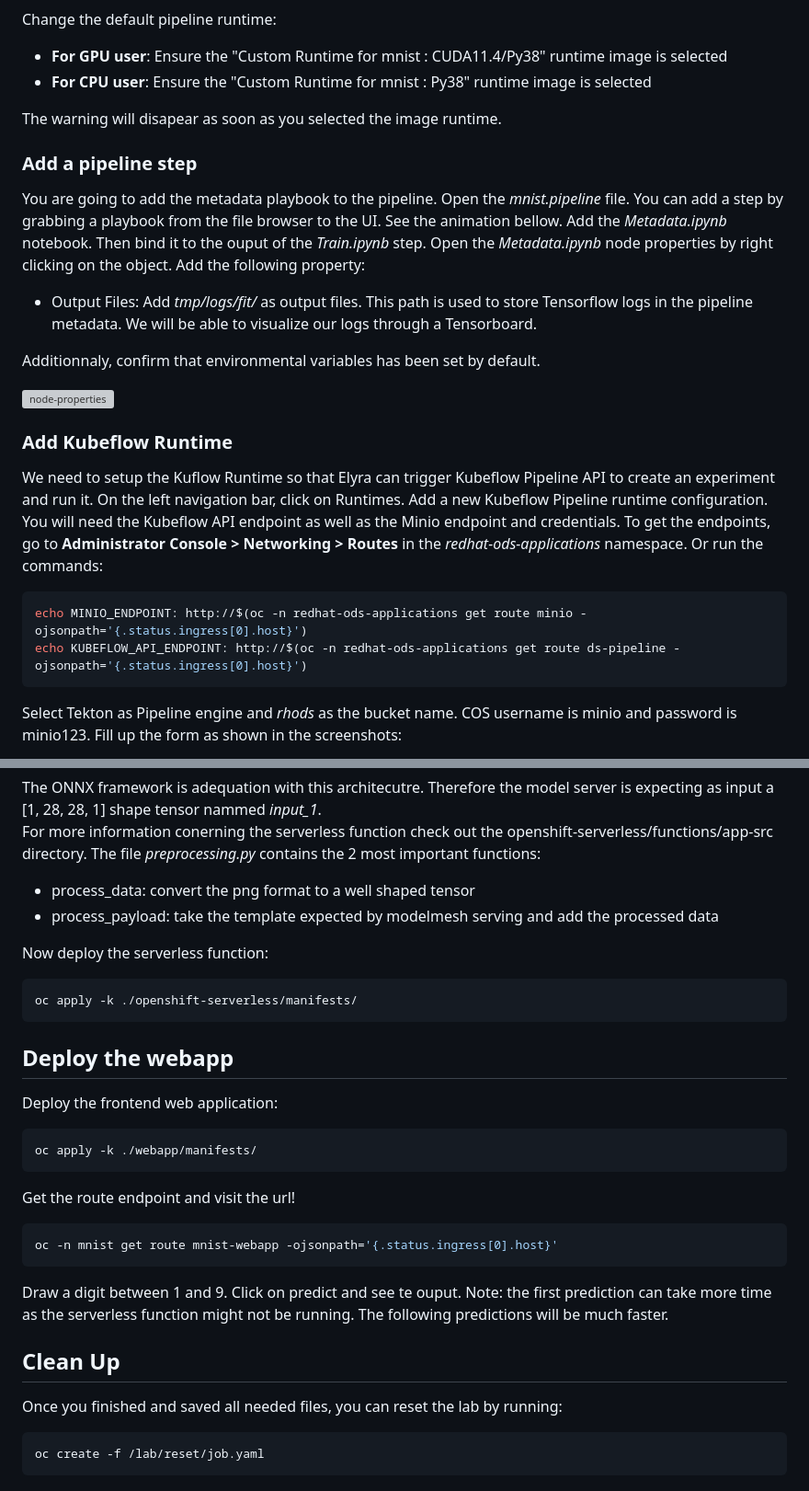
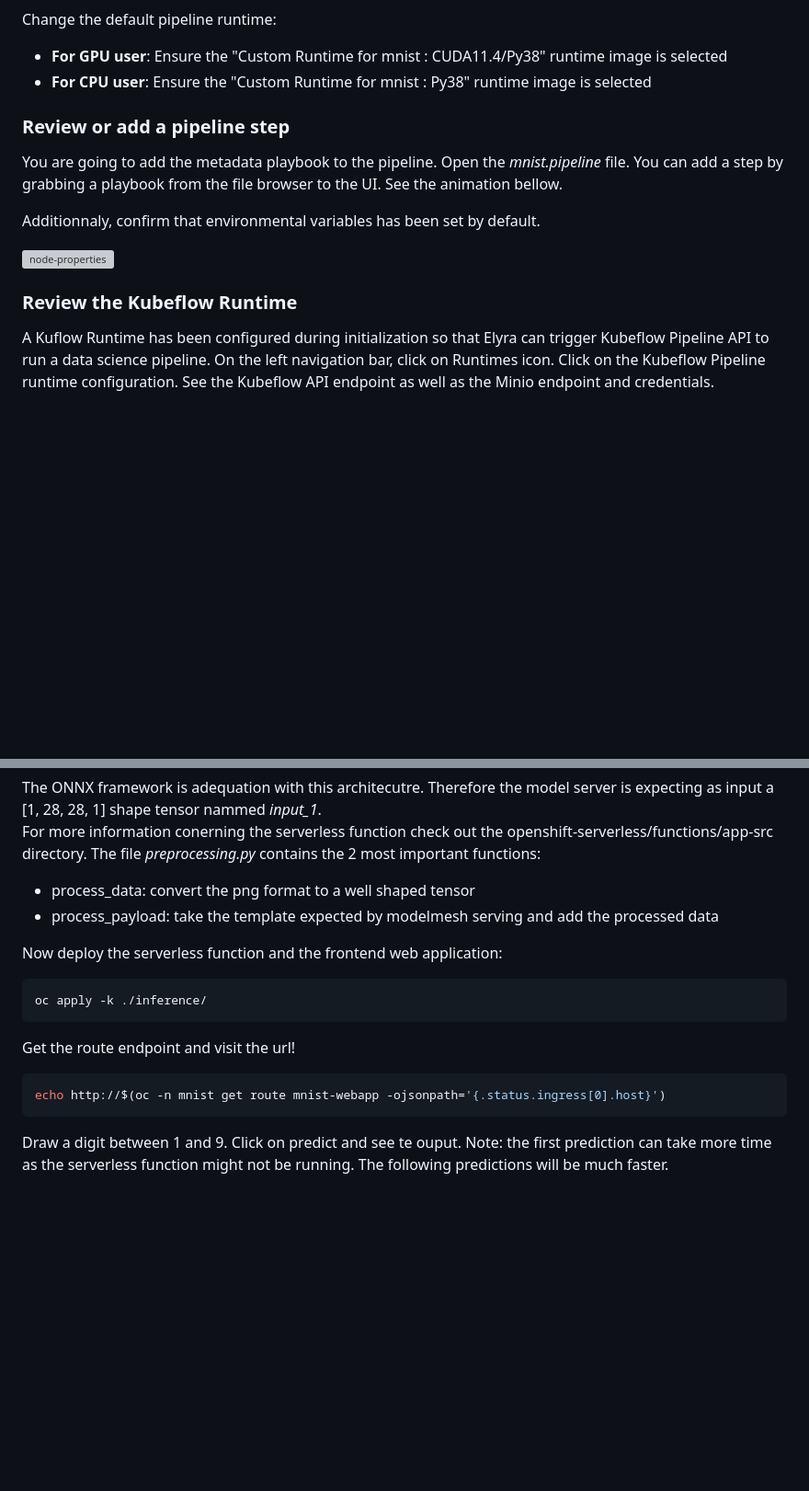
Before and after one commit to adrien-legros/rhods-mnist, a Markdown page: docs/lab-instructions.md, 2 parts joined by grey strips. Shown: that part at 92% size. GitHub-like rendering; blank space fills up the shorter version; grey boxes are pictures that could not be loaded.

````diff
--- a/docs/lab-instructions.md
+++ b/docs/lab-instructions.md
@@ -81,24 +85,15 @@ Change the default pipeline runtime:
 - **For GPU user**: Ensure the "Custom Runtime for mnist : CUDA11.4/Py38" runtime image is selected
 - **For CPU user**: Ensure the "Custom Runtime for mnist : Py38" runtime image is selected
 
-The warning will disapear as soon as you selected the image runtime.
+### Review or add a pipeline step
 
-### Add a pipeline step
-
-You are going to add the metadata playbook to the pipeline. Open the *mnist.pipeline* file. You can add a step by grabbing a playbook from the file browser to the UI. See the animation bellow. Add the *Metadata.ipynb* notebook. Then bind it to the ouput of the *Train.ipynb* step. Open the *Metadata.ipynb* node properties by right clicking on the object. Add the following property:
-- Output Files: Add *tmp/logs/fit/* as output files. This path is used to store Tensorflow logs in the pipeline metadata. We will be able to visualize our logs through a Tensorboard.
+You are going to add the metadata playbook to the pipeline. Open the *mnist.pipeline* file. You can add a step by grabbing a playbook from the file browser to the UI. See the animation bellow.
 
 Additionnaly, confirm that environmental variables has been set by default.
 
 ![node-properties](./gif/add-step.gif)
 
-### Add Kubeflow Runtime
+### Review the Kubeflow Runtime
 
-We need to setup the Kuflow Runtime so that Elyra can trigger Kubeflow Pipeline API to create an experiment and run it. On the left navigation bar, click on Runtimes. Add a new Kubeflow Pipeline runtime configuration. You will need the Kubeflow API endpoint as well as the Minio endpoint and credentials. To get the endpoints, go to **Administrator Console > Networking > Routes** in the *redhat-ods-applications* namespace. Or run the commands:
-```shell
-echo MINIO_ENDPOINT: http://$(oc -n redhat-ods-applications get route minio -ojsonpath='{.status.ingress[0].host}')
-echo KUBEFLOW_API_ENDPOINT: http://$(oc -n redhat-ods-applications get route ds-pipeline -ojsonpath='{.status.ingress[0].host}')
-```
-Select Tekton as Pipeline engine and *rhods* as the bucket name. COS username is minio and password is minio123.
-Fill up the form as shown in the screenshots:
+A Kuflow Runtime has been configured during initialization so that Elyra can trigger Kubeflow Pipeline API to run a data science pipeline. On the left navigation bar, click on Runtimes icon. Click on the Kubeflow Pipeline runtime configuration. See the Kubeflow API endpoint as well as the Minio endpoint and credentials.
 
@@ -170,30 +150,15 @@ For more information conerning the serverless function check out the openshift-s
 - process_data: convert the png format to a well shaped tensor
 - process_payload: take the template expected by modelmesh serving and add the processed data
 
-Now deploy the serverless function:
+Now deploy the serverless function and the frontend web application:
 ```shell
-oc apply -k ./openshift-serverless/manifests/
-```
-
-## Deploy the webapp
-
-Deploy the frontend web application:
-
-```shell
-oc apply -k ./webapp/manifests/
+oc apply -k ./inference/
 ```
 
 Get the route endpoint and visit the url!
 
 ```shell
-oc -n mnist get route mnist-webapp -ojsonpath='{.status.ingress[0].host}'
+echo http://$(oc -n mnist get route mnist-webapp -ojsonpath='{.status.ingress[0].host}')
 ```
 
 Draw a digit between 1 and 9. Click on predict and see te ouput. Note: the first prediction can take more time as the serverless function might not be running. The following predictions will be much faster.
-
-## Clean Up
-
-Once you finished and saved all needed files, you can reset the lab by running:
-```shell
-oc create -f /lab/reset/job.yaml
-```
````
Also changed, not shown: other parts of docs/lab-instructions.md (+18 -29 lines).
